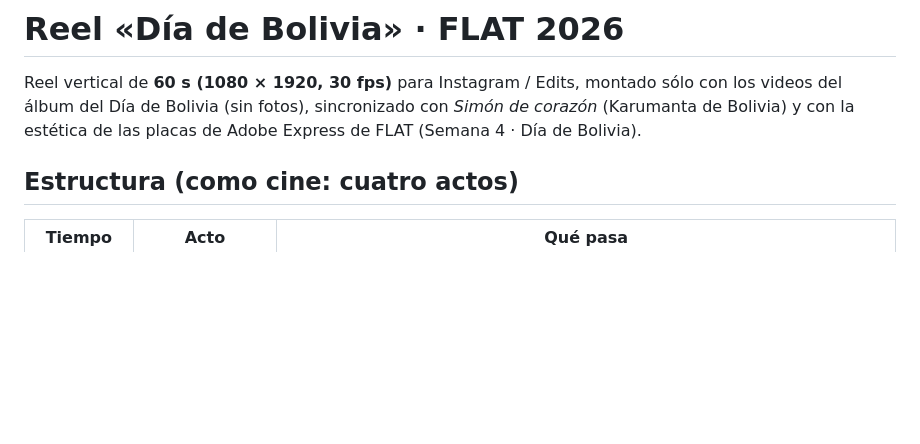
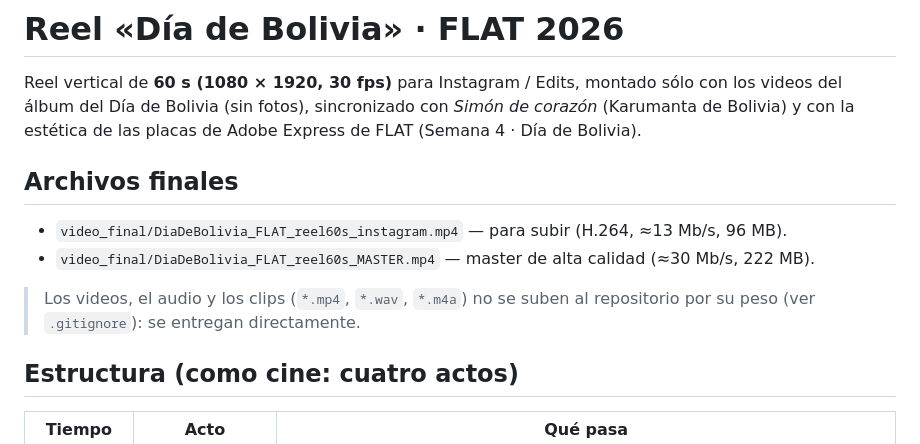
Before and after one commit to JulianMicicdeRosas/JulianMicicdeRosas, a Markdown page: dia-de-bolivia-reel/README.md, the part around the change. Rendered like a GitHub page; blank space fills up the shorter version.

Commit message:
Reel Día de Bolivia: documentar archivos finales
Co-Authored-By: Claude Opus 5.5 <noreply@anthropic.com>
Claude-Session: https://claude.ai/code/session_01UPUUjgaHDHDabzSF5B3JQL

```diff
--- a/dia-de-bolivia-reel/README.md
+++ b/dia-de-bolivia-reel/README.md
@@ -3,6 +3,14 @@
 Reel vertical de **60 s (1080 × 1920, 30 fps)** para Instagram / Edits, montado sólo con los videos del álbum
 del Día de Bolivia (sin fotos), sincronizado con *Simón de corazón* (Karumanta de Bolivia) y con la estética
 de las placas de Adobe Express de FLAT (Semana 4 · Día de Bolivia).
+
+## Archivos finales
+
+- `video_final/DiaDeBolivia_FLAT_reel60s_instagram.mp4` — para subir (H.264, ≈13 Mb/s, 96 MB).
+- `video_final/DiaDeBolivia_FLAT_reel60s_MASTER.mp4` — master de alta calidad (≈30 Mb/s, 222 MB).
+
+> Los videos, el audio y los clips (`*.mp4`, `*.wav`, `*.m4a`) no se suben al repositorio por su peso
+> (ver `.gitignore`): se entregan directamente.
 
 ## Estructura (como cine: cuatro actos)
 
```
